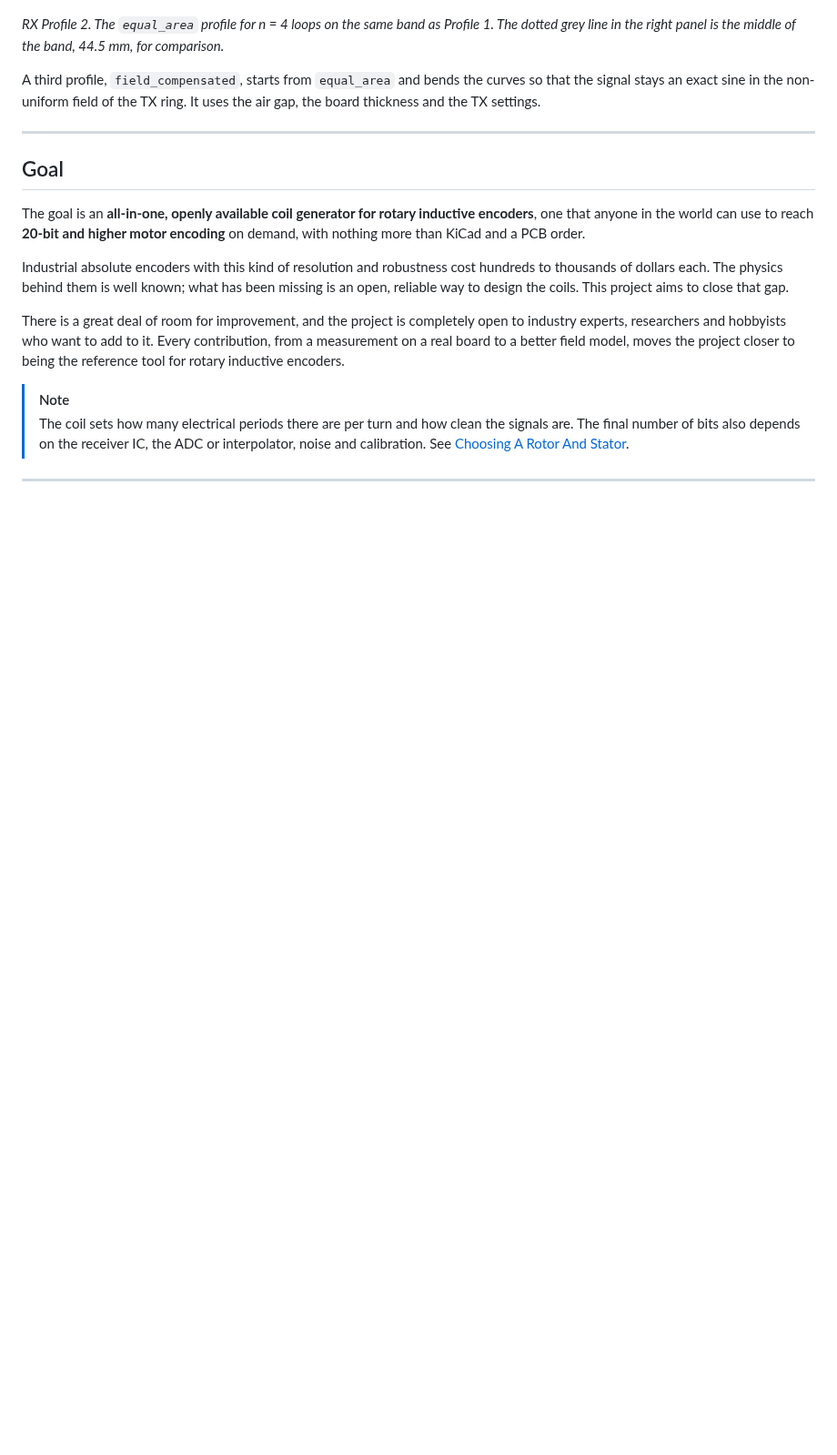
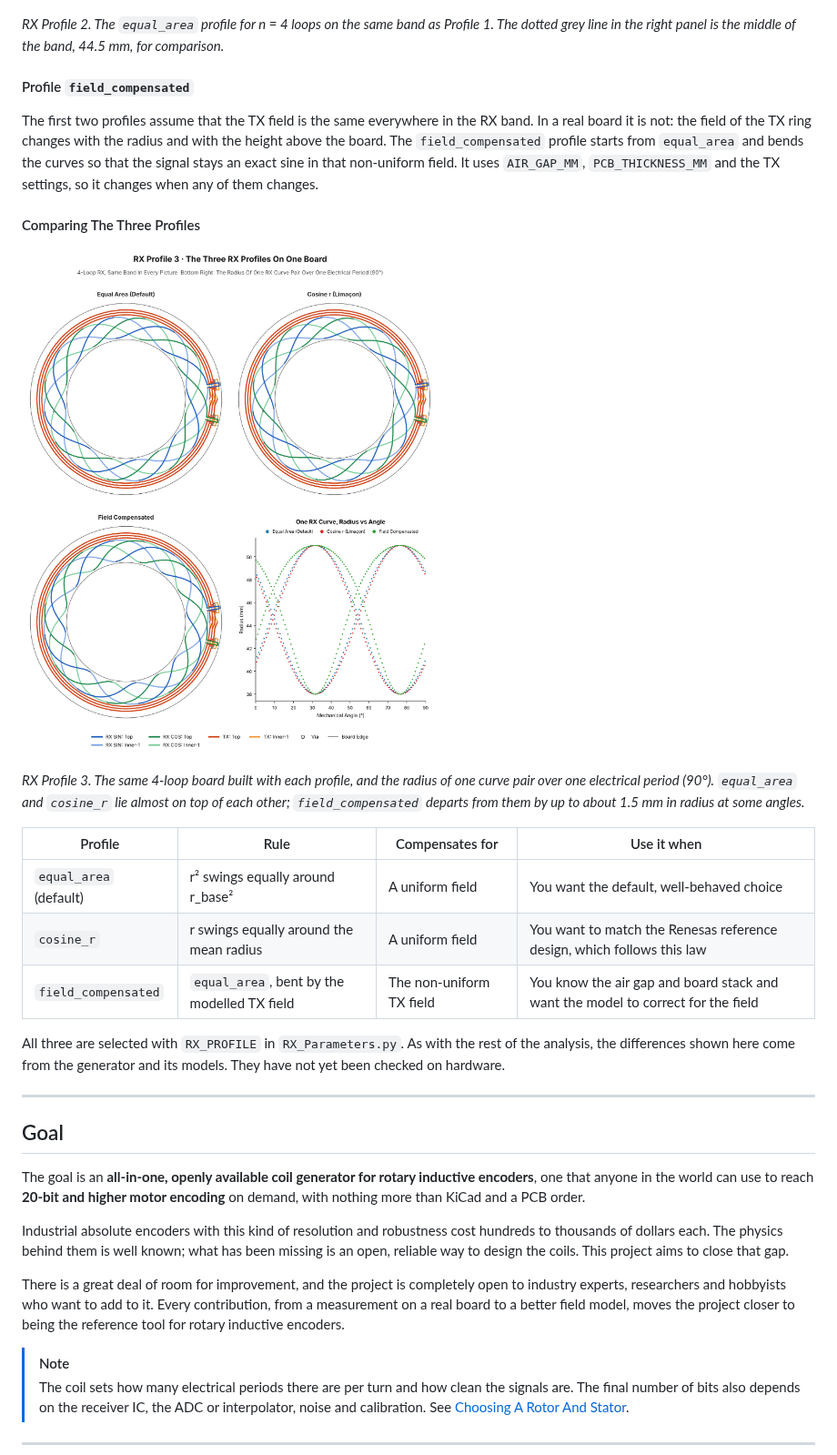
Before and after one commit to RolandThsive/Inductive-Encoder-Sinusoidal-Coil-Generator, a Markdown page: README.md, the part around the change. Shown at 91% size. Drawn GitHub-style; pictures changed too: docs/images/rx_profile_3_comparison.png (added); blank space fills up the shorter version.

Commit message:
README: add Field Compensated profile section and three-profile comparison picture
Co-Authored-By: Claude Sonnet 5.5 <noreply@anthropic.com>
Claude-Session: https://claude.ai/code/session_01QsthSjkqxFvP5ZhYoPcpQR

```diff
--- a/README.md
+++ b/README.md
@@ -149,9 +149,31 @@ outwards and 7.0 mm inwards.
 *RX Profile 2. The `equal_area` profile for n = 4 loops on the same band as Profile 1. The dotted
 grey line in the right panel is the middle of the band, 44.5 mm, for comparison.*
 
-A third profile, `field_compensated`, starts from `equal_area` and bends the curves so that the
-signal stays an exact sine in the non-uniform field of the TX ring. It uses the air gap, the board
-thickness and the TX settings.
+#### Profile `field_compensated`
+
+The first two profiles assume that the TX field is the same everywhere in the RX band. In a real
+board it is not: the field of the TX ring changes with the radius and with the height above the
+board. The `field_compensated` profile starts from `equal_area` and bends the curves so that the
+signal stays an exact sine in that non-uniform field. It uses `AIR_GAP_MM`, `PCB_THICKNESS_MM` and
+the TX settings, so it changes when any of them changes.
+
+#### Comparing The Three Profiles
+
+![RX Profile 3: The three profiles](docs/images/rx_profile_3_comparison.png)
+
+*RX Profile 3. The same 4-loop board built with each profile, and the radius of one curve pair
+over one electrical period (90°). `equal_area` and `cosine_r` lie almost on top of each other;
+`field_compensated` departs from them by up to about 1.5 mm in radius at some angles.*
+
+| Profile | Rule | Compensates for | Use it when |
+|---|---|---|---|
+| `equal_area` (default) | r² swings equally around r_base² | A uniform field | You want the default, well-behaved choice |
+| `cosine_r` | r swings equally around the mean radius | A uniform field | You want to match the Renesas reference design, which follows this law |
+| `field_compensated` | `equal_area`, bent by the modelled TX field | The non-uniform TX field | You know the air gap and board stack and want the model to correct for the field |
+
+All three are selected with `RX_PROFILE` in `RX_Parameters.py`. As with the rest of the analysis,
+the differences shown here come from the generator and its models. They have not yet been checked
+on hardware.
 
 
 ---
```
